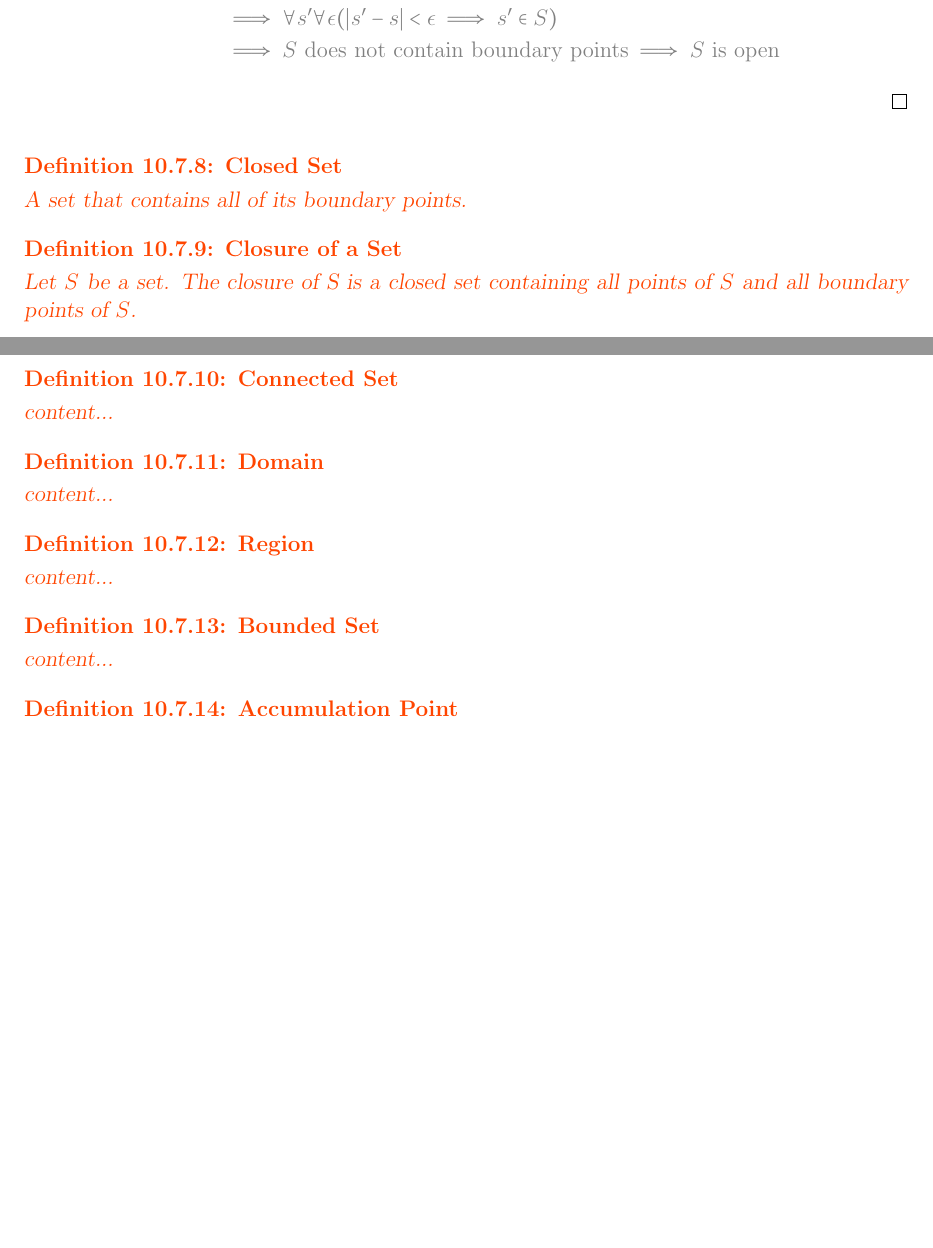
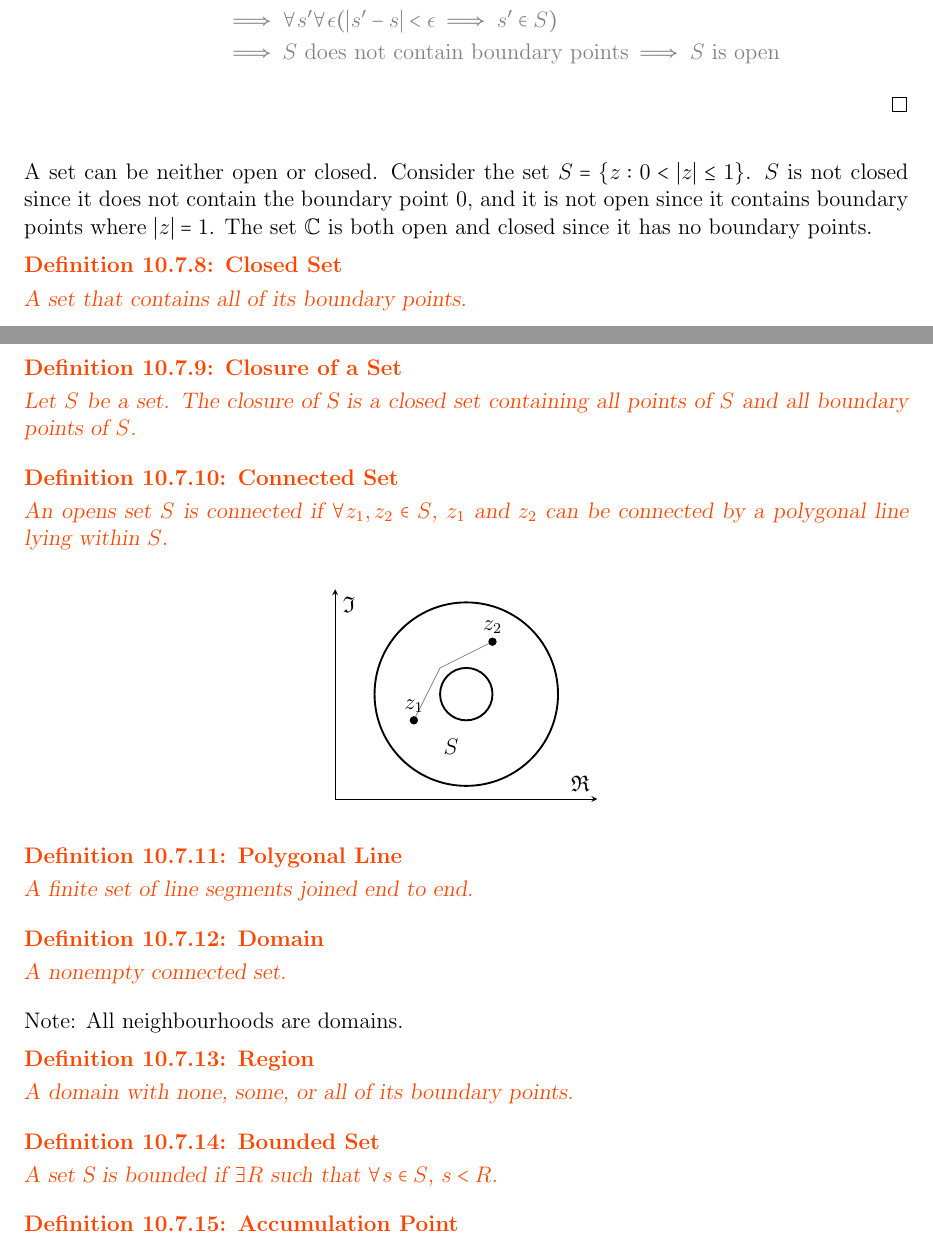
Before and after one commit to Kevinhykuo/LaTex, a LaTeX thesis (Math Notes/Math Notes.tex): two parts of pages 48 and 49 of 109, joined at a grey line, cut so that both start at the same text, the shorter picture padded with empty space. Compiled offline with pdfLaTeX.

Commit message:
More complex definitions

```diff
--- a/Math Notes/Math Notes.tex
+++ b/Math Notes/Math Notes.tex
@@ -1312,6 +1312,8 @@
 		}
 	\end{proof}
 
+	A set can be neither open or closed. Consider the set $S = \{z : 0 < \abs{z} \leq 1\}$. $S$ is not closed since it does not contain the boundary point $0$, and it is not open since it contains boundary points where $\abs{z} = 1$. The set $\mathbb{C}$ is both open and closed since it has no boundary points.
+
 	\begin{definition}[Closed Set]
 		A set that contains all of its boundary points.
 	\end{definition}
@@ -1321,19 +1323,60 @@
 	\end{definition}
 
 	\begin{definition}[Connected Set]
-		content...
+		An opens set $S$ is connected if $\forall z_1, z_2 \in S$, $z_1$ and $z_2$ can be connected by a polygonal line lying within $S$.
+	\end{definition}
+	\begin{figure}[H]
+		\centering
+		\begin{tikzpicture}[remember picture]
+			\begin{axis}[
+				small,
+				unit vector ratio=1 1 1,
+				xlabel={$\Re$},
+				ylabel={$\Im$},
+				xmin=0, xmax=10,
+				ymin=0, ymax=8,
+				%					xtick distance=2,
+				%					ytick distance=2,
+				xtick=100,
+				ytick=100,
+				axis lines = middle,
+				axis line style = Black,
+				]
+				\addplot[
+				only marks,
+				nodes near coords,
+				point meta = explicit symbolic,
+				color=Black,
+				mark=*,
+				]
+				coordinates {
+					(3, 3) [$z_1$]
+					(6, 6) [$z_2$]
+				};
+				\draw[line width=1pt, Black](axis cs: 5, 4) circle [radius=10];
+				\draw[line width=1pt, Black](axis cs: 5, 4) circle [radius=35];
+				\draw[-,draw=Grey]  (axis cs: 3,3) -- (axis cs: 4,5);
+				\draw[-,draw=Grey]  (axis cs: 4,5) -- (axis cs: 6,6);
+				\draw[]  (axis cs: 5,2) to ["$S$"] (axis cs: 5,2);
+44			\end{axis}
+		\end{tikzpicture}
+	\end{figure}
+
+	\begin{definition}[Polygonal Line]
+		A finite set of line segments joined end to end.
 	\end{definition}
 
 	\begin{definition}[Domain]
-		content...
+		A nonempty connected set.
 	\end{definition}
+	Note: All neighbourhoods are domains.
 
 	\begin{definition}[Region]
-		content...
+		A domain with none, some, or all of its boundary points.
 	\end{definition}
 
 	\begin{definition}[Bounded Set]
-		content...
+		A set S is bounded if $\exists R$ such that $\forall s \in S$, $s < R$.
 	\end{definition}
 
 	\begin{definition}[Accumulation Point]
```
Also changed, not shown: Math Notes/Math Notes.pdf, 3 other files.
